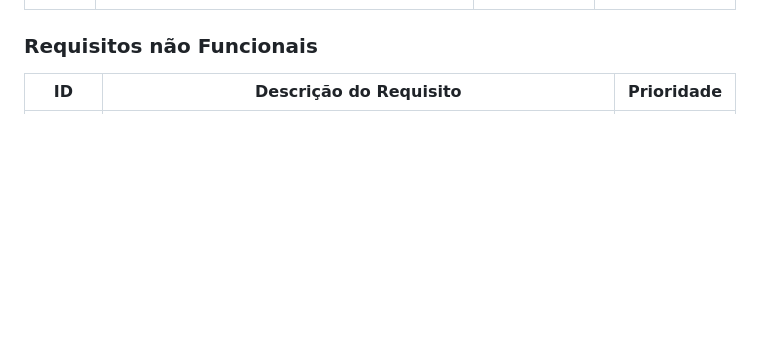
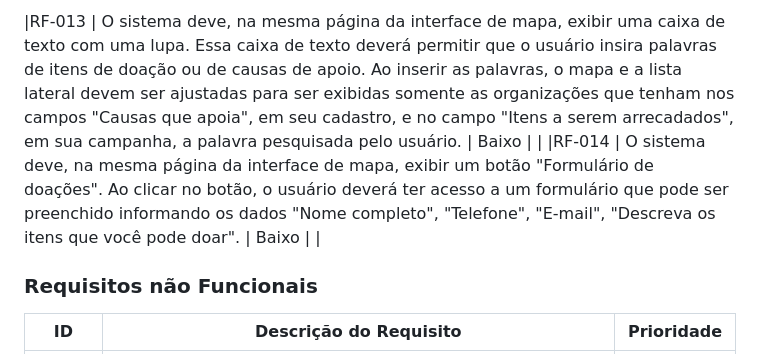
Before and after one commit to ICEI-PUC-Minas-PMV-SI/pmv-si-2023-2-pe1-t2-doeaqui, a Markdown page: docs/especification.md, the part around the change printed below. Drawn GitHub-style; blank space fills up the shorter version.

```diff
--- a/docs/especification.md
+++ b/docs/especification.md
@@ -203,4 +202,6 @@ As tabelas que se seguem apresentam os requisitos funcionais e não funcionais q
 
+|RF-013   | O sistema deve, na mesma página da interface de mapa, exibir uma caixa de texto com uma lupa. Essa caixa de texto deverá permitir que o usuário insira palavras de itens de doação ou de causas de apoio. Ao inserir as palavras, o mapa e a lista lateral devem ser ajustadas para ser exibidas somente as organizações que tenham nos campos "Causas que apoia", em seu cadastro, e no campo "Itens a serem arrecadados", em sua campanha, a palavra pesquisada pelo usuário. | Baixo |  |
+|RF-014   | O sistema deve, na mesma página da interface de mapa, exibir um botão "Formulário de doações". Ao clicar no botão, o usuário deverá ter acesso a um formulário que pode ser preenchido informando os dados "Nome completo", "Telefone", "E-mail", "Descreva os itens que você pode doar". | Baixo |  |
 
 
 ### Requisitos não Funcionais
```
Also changed, not shown: other parts of docs/especification.md (+12 -13 lines).
